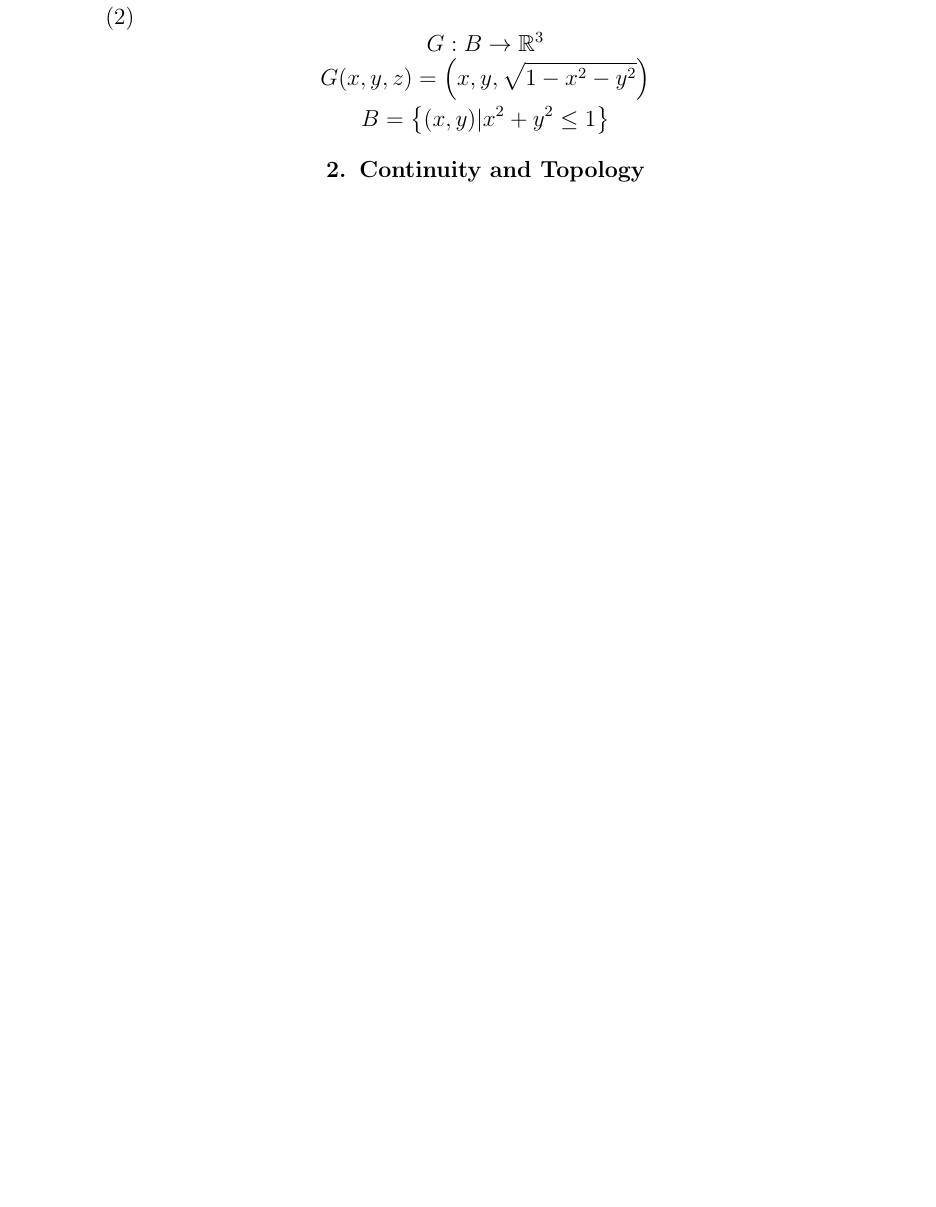
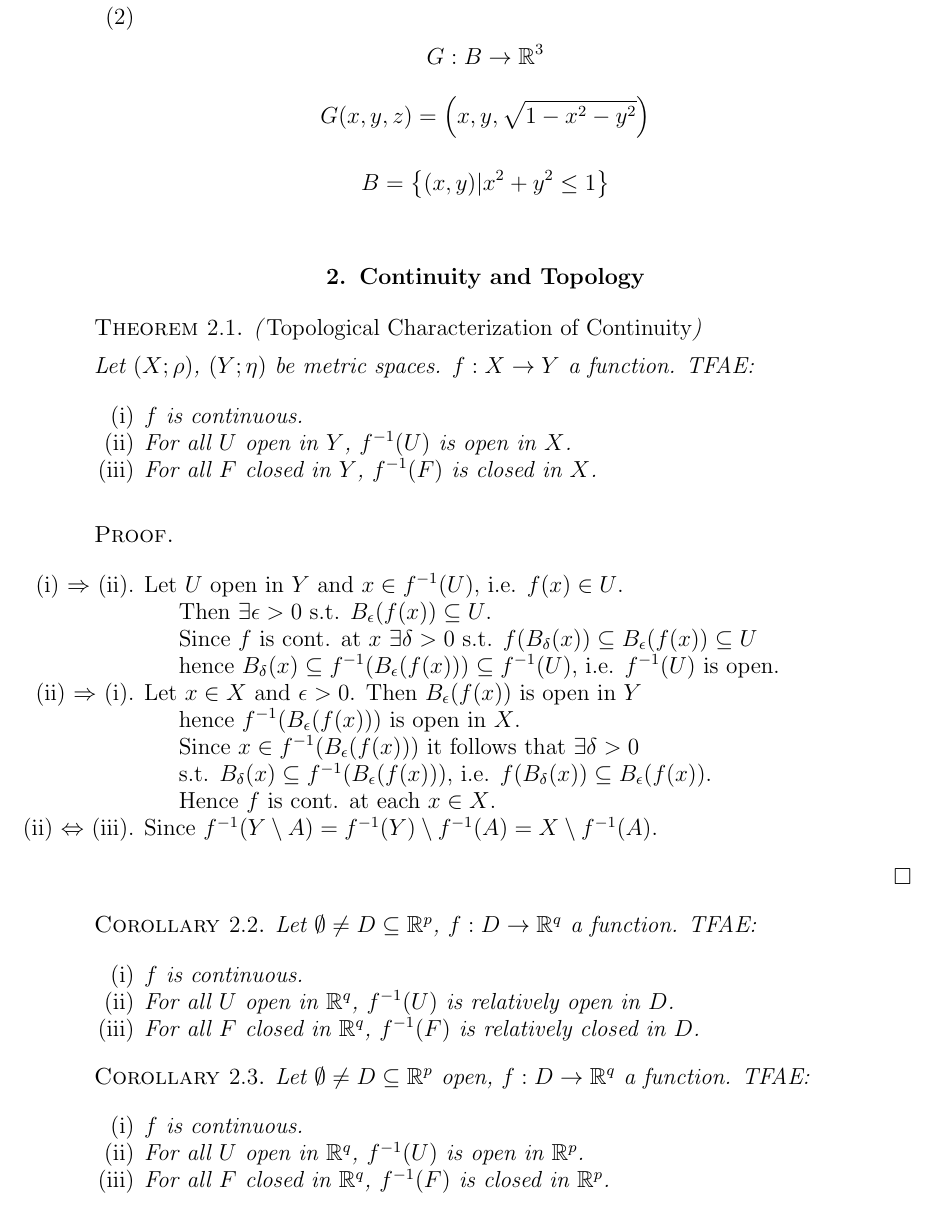
Before and after one commit to meagtan/math214-lecture-notes, a LaTeX book (Chapter08.tex): part of page 5 of 5 before the commit and part of page 5 of 6 after it, cut so that both start at the same text, the shorter picture padded with empty space. Compiled offline with pdfLaTeX.

Commit message:
Chapter 2 complete

```diff
--- a/Chapter08.tex
+++ b/Chapter08.tex
@@ -352,6 +352,59 @@ $D$ open, nonempty in $\RR^2$, $D \subseteq A \subseteq \bar D$.
 \section{Continuity and Topology}
 %% AC03 pp. 43-44
 
+\begin{theorem} (\emph{Topological Characterization of Continuity})
+
+Let $(X; \rho)$, $(Y; \eta)$ be metric spaces. $f: X \ra Y$ a function. TFAE:
+\begin{itemize}
+\item[(i)] $f$ is continuous.
+\item[(ii)] For all $U$ open in $Y$, $f^{-1}(U)$ is open in $X$.
+\item[(iii)] For all $F$ closed in $Y$, $f^{-1}(F)$ is closed in $X$.
+\end{itemize}
+\end{theorem}
+
+\begin{proof} \
+\begin{itemize}
+\item[(i) $\Ra$ (ii).] Let $U$ open in $Y$ and $x \in f^{-1}(U)$, i.e. $f(x) \in U$.
+
+Then $\exists \epsilon > 0$ s.t. $B_\epsilon(f(x)) \subseteq U$.
+
+Since $f$ is cont. at $x$ $\exists \delta > 0$ s.t. $f(B_\delta(x)) \subseteq B_\epsilon(f(x)) \subseteq U$
+
+hence $B_\delta(x) \subseteq f^{-1}(B_\epsilon(f(x))) \subseteq f^{-1}(U)$, i.e. $f^{-1}(U)$ is open.
+
+\item[(ii) $\Ra$ (i).] Let $x \in X$ and $\epsilon > 0$. Then $B_\epsilon(f(x))$ is open in $Y$
+
+hence $f^{-1}(B_\epsilon(f(x)))$ is open in $X$.
+
+Since $x \in f^{-1}(B_\epsilon(f(x)))$ it follows that $\exists \delta > 0$
+
+s.t. $B_\delta(x) \subseteq f^{-1}(B_\epsilon(f(x)))$, i.e. $f(B_\delta(x)) \subseteq B_\epsilon(f(x))$.
+
+Hence $f$ is cont. at each $x \in X$.
+\item[(ii) $\Lra$ (iii).] Since $f^{-1}(Y \setminus A) = f^{-1}(Y) \setminus f^{-1}(A) = X \setminus f^{-1}(A)$.
+\end{itemize}
+\end{proof}
+
+\begin{corollary}
+
+Let $\emptyset \neq D \subseteq \RR^p$, $f: D \ra \RR^q$ a function. TFAE:
+\begin{itemize}
+\item[(i)] $f$ is continuous.
+\item[(ii)] For all $U$ open in $\RR^q$, $f^{-1}(U)$ is relatively open in $D$.
+\item[(iii)] For all $F$ closed in $\RR^q$, $f^{-1}(F)$ is relatively closed in $D$.
+\end{itemize}
+\end{corollary}
+
+\begin{corollary}
+
+Let $\emptyset \neq D \subseteq \RR^p$ open, $f: D \ra \RR^q$ a function. TFAE:
+\begin{itemize}
+\item[(i)] $f$ is continuous.
+\item[(ii)] For all $U$ open in $\RR^q$, $f^{-1}(U)$ is open in $\RR^p$.
+\item[(iii)] For all $F$ closed in $\RR^q$, $f^{-1}(F)$ is closed in $\RR^p$.
+\end{itemize}
+\end{corollary}
+
 \section{Continuity and Compactness}
 %% AC03 pp. 45-46
 
```
Also changed, not shown: Chapter08.pdf.
